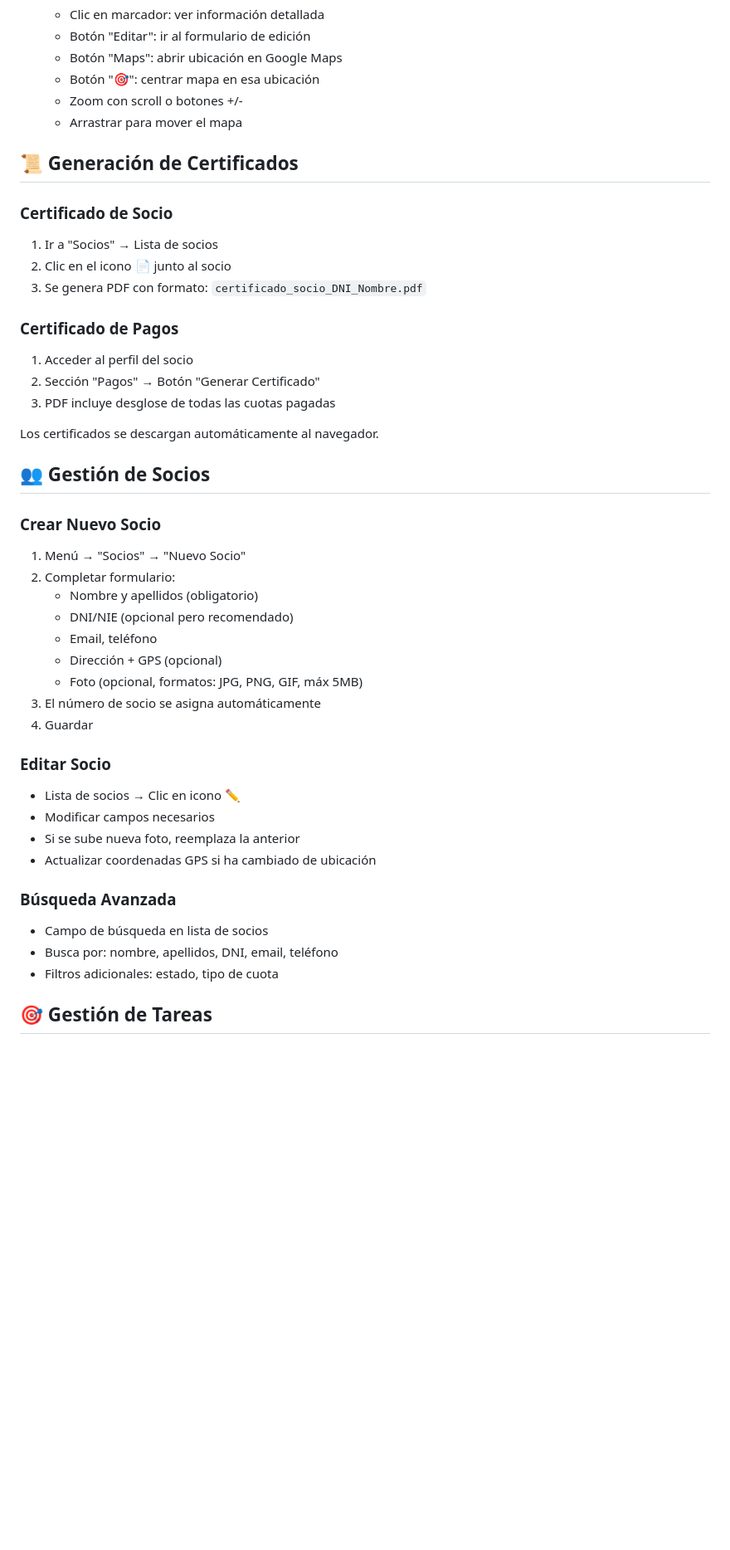
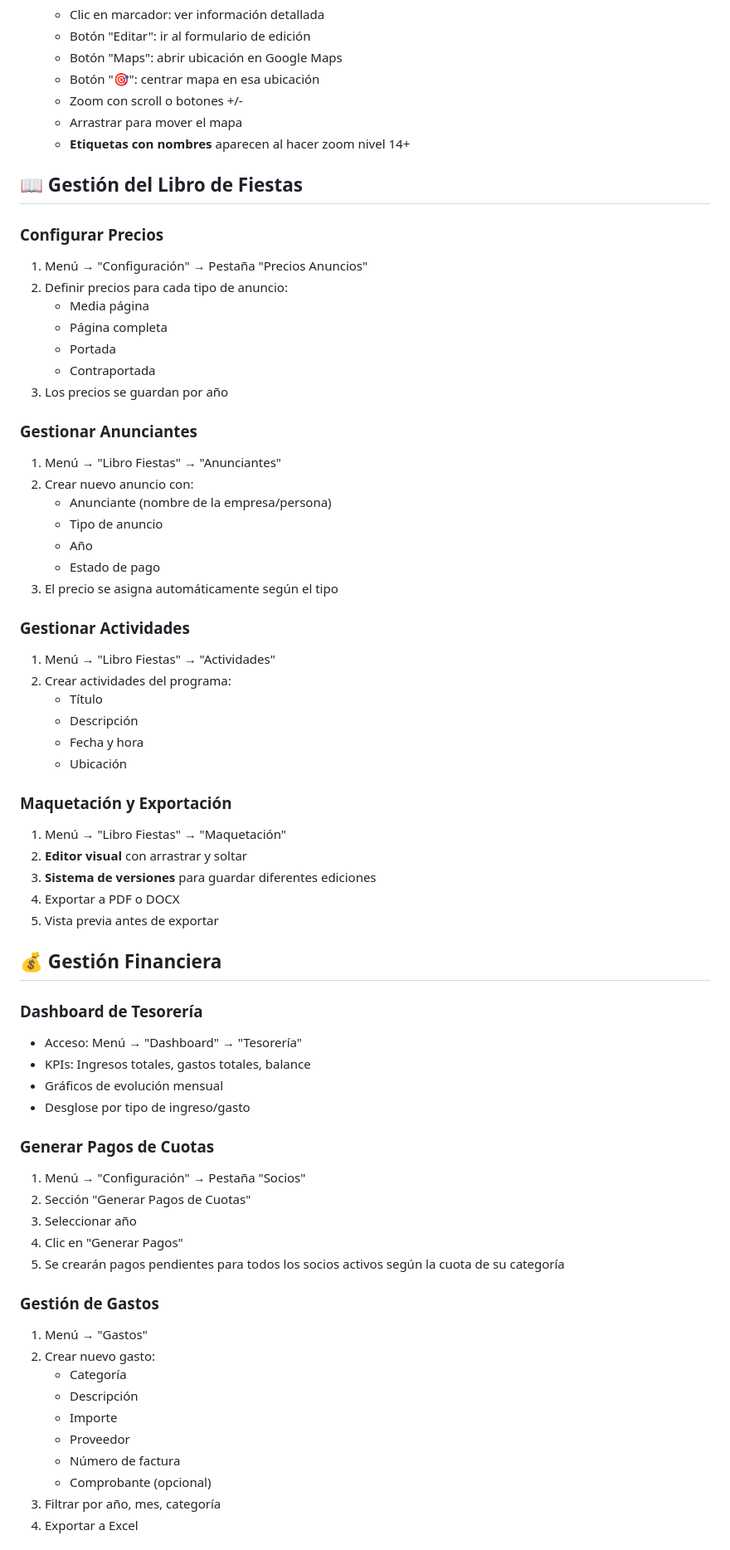
Before and after one commit to matatunos/GestionSocios, a Markdown page: README.md, the part around the change printed below. Shown: that part at 83% size. Drawn GitHub-style; blank space fills up the shorter version.

Commit message:
Update README with all features and improvements

```diff
--- a/README.md
+++ b/README.md
@@ -354,44 +416,67 @@ GestionSocios/
    - Botón "🎯": centrar mapa en esa ubicación
    - Zoom con scroll o botones +/-
    - Arrastrar para mover el mapa
+   - **Etiquetas con nombres** aparecen al hacer zoom nivel 14+
 
-## 📜 Generación de Certificados
+## 📖 Gestión del Libro de Fiestas
 
-### Certificado de Socio
-1. Ir a "Socios" → Lista de socios
-2. Clic en el icono **📄** junto al socio
-3. Se genera PDF con formato: `certificado_socio_DNI_Nombre.pdf`
+### Configurar Precios
+1. Menú → "Configuración" → Pestaña "Precios Anuncios"
+2. Definir precios para cada tipo de anuncio:
+   - Media página
+   - Página completa
+   - Portada
+   - Contraportada
+3. Los precios se guardan por año
 
-### Certificado de Pagos
-1. Acceder al perfil del socio
-2. Sección "Pagos" → Botón "Generar Certificado"
-3. PDF incluye desglose de todas las cuotas pagadas
+### Gestionar Anunciantes
+1. Menú → "Libro Fiestas" → "Anunciantes"
+2. Crear nuevo anuncio con:
+   - Anunciante (nombre de la empresa/persona)
+   - Tipo de anuncio
+   - Año
+   - Estado de pago
+3. El precio se asigna automáticamente según el tipo
 
-Los certificados se descargan automáticamente al navegador.
+### Gestionar Actividades
+1. Menú → "Libro Fiestas" → "Actividades"
+2. Crear actividades del programa:
+   - Título
+   - Descripción
+   - Fecha y hora
+   - Ubicación
 
-## 👥 Gestión de Socios
+### Maquetación y Exportación
+1. Menú → "Libro Fiestas" → "Maquetación"
+2. **Editor visual** con arrastrar y soltar
+3. **Sistema de versiones** para guardar diferentes ediciones
+4. Exportar a PDF o DOCX
+5. Vista previa antes de exportar
 
-### Crear Nuevo Socio
-1. Menú → "Socios" → "Nuevo Socio"
-2. Completar formulario:
-   - Nombre y apellidos (obligatorio)
-   - DNI/NIE (opcional pero recomendado)
-   - Email, teléfono
-   - Dirección + GPS (opcional)
-   - Foto (opcional, formatos: JPG, PNG, GIF, máx 5MB)
-3. El número de socio se asigna automáticamente
-4. Guardar
+## 💰 Gestión Financiera
 
-### Editar Socio
-- Lista de socios → Clic en icono **✏️**
-- Modificar campos necesarios
-- Si se sube nueva foto, reemplaza la anterior
-- Actualizar coordenadas GPS si ha cambiado de ubicación
+### Dashboard de Tesorería
+- Acceso: Menú → "Dashboard" → "Tesorería"
+- KPIs: Ingresos totales, gastos totales, balance
+- Gráficos de evolución mensual
+- Desglose por tipo de ingreso/gasto
 
-### Búsqueda Avanzada
-- Campo de búsqueda en lista de socios
-- Busca por: nombre, apellidos, DNI, email, teléfono
-- Filtros adicionales: estado, tipo de cuota
+### Generar Pagos de Cuotas
+1. Menú → "Configuración" → Pestaña "Socios"
+2. Sección "Generar Pagos de Cuotas"
+3. Seleccionar año
+4. Clic en "Generar Pagos"
+5. Se crearán pagos pendientes para todos los socios activos según la cuota de su categoría
 
-## 🎯 Gestión de Tareas
+### Gestión de Gastos
+1. Menú → "Gastos"
+2. Crear nuevo gasto:
+   - Categoría
+   - Descripción
+   - Importe
+   - Proveedor
+   - Número de factura
+   - Comprobante (opcional)
+3. Filtrar por año, mes, categoría
+4. Exportar a Excel
 
```
Also changed, not shown: other parts of README.md (+228 -172 lines).
